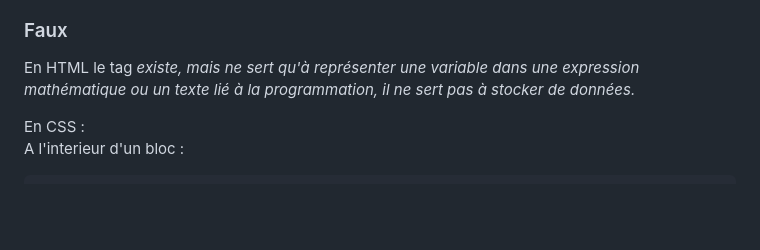
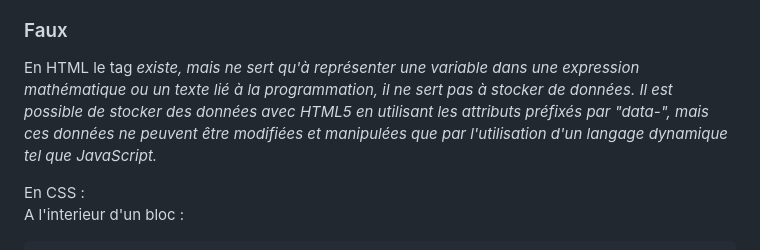
Before and after one commit to nnieddu/toDoList-VanillaJs, a Markdown page: README.md, the part around the change. Drawn GitHub-style; blank space fills up the shorter version.

Commit message:
up response quest 1

```diff
--- a/README.md
+++ b/README.md
@@ -3,6 +3,7 @@
 ### Faux
 
 En HTML le tag <var> existe, mais ne sert qu'à représenter une variable dans une expression mathématique ou un texte lié à la programmation, il ne sert pas à stocker de données.
+Il est possible de stocker des données avec HTML5 en utilisant les attributs préfixés par "data-", mais ces données ne peuvent être modifiées et manipulées que par l'utilisation d'un langage dynamique tel que JavaScript.
 
 En CSS :
 A l'interieur d'un bloc :
```
